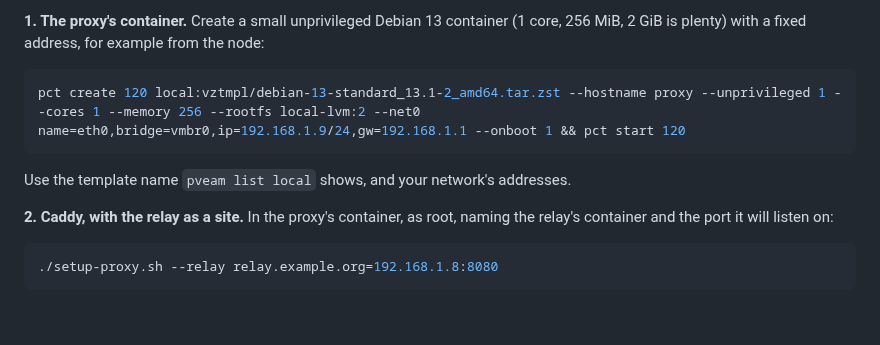
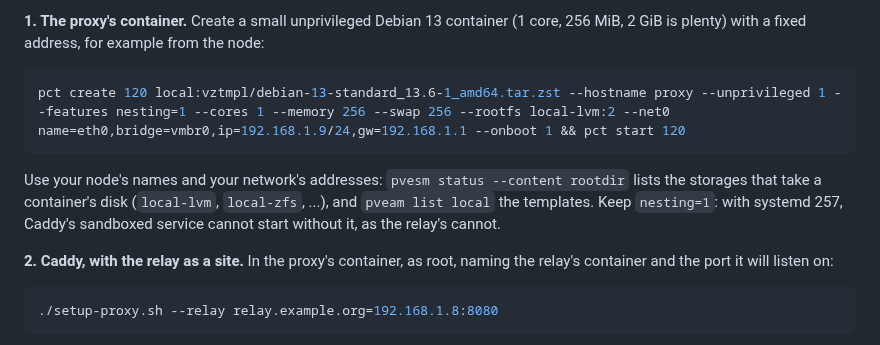
Before and after one commit to barahn/chirp, a Markdown page: docs/relay.md, the part around the change. Drawn GitHub-style; blank space fills up the shorter version.

Commit message:
docs(relay): the proxy's container needs nesting, and the node's own storage
Creating pve-dc's proxy container showed both: the storage was not
local-lvm on that node, and Proxmox warned that systemd 257 needs nesting,
without which Caddy's sandboxed service cannot start.

Co-Authored-By: Claude Opus 5.5 <noreply@anthropic.com>
Signed-off-by: Fábio Mendes <fabiomendes@mailfence.com>

````diff
--- a/docs/relay.md
+++ b/docs/relay.md
@@ -306,11 +306,14 @@ so it can be fetched on its own.
 node:
 
 ```bash
-pct create 120 local:vztmpl/debian-13-standard_13.1-2_amd64.tar.zst --hostname proxy --unprivileged 1 --cores 1 --memory 256 --rootfs local-lvm:2 --net0 name=eth0,bridge=vmbr0,ip=192.168.1.9/24,gw=192.168.1.1 --onboot 1 && pct start 120
+pct create 120 local:vztmpl/debian-13-standard_13.6-1_amd64.tar.zst --hostname proxy --unprivileged 1 --features nesting=1 --cores 1 --memory 256 --swap 256 --rootfs local-lvm:2 --net0 name=eth0,bridge=vmbr0,ip=192.168.1.9/24,gw=192.168.1.1 --onboot 1 && pct start 120
 ```
 
-Use the template name `pveam list local` shows, and your network's
-addresses.
+Use your node's names and your network's addresses: `pvesm status --content
+rootdir` lists the storages that take a container's disk (`local-lvm`,
+`local-zfs`, ...), and `pveam list local` the templates. Keep `nesting=1`:
+with systemd 257, Caddy's sandboxed service cannot start without it, as the
+relay's cannot.
 
 **2. Caddy, with the relay as a site.** In the proxy's container, as root,
 naming the relay's container and the port it will listen on:
````
